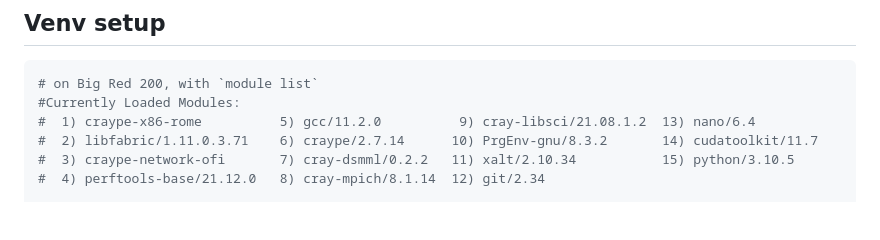
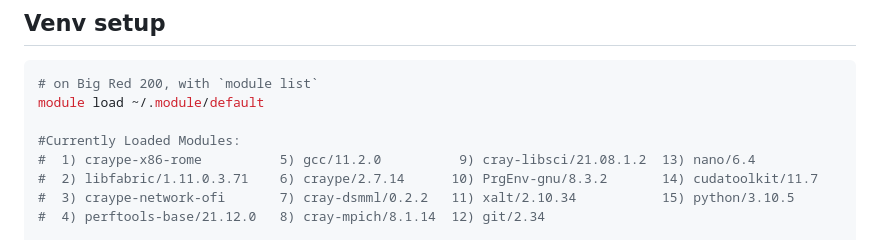
Before and after one commit to Wang-Haining/noveval, a Markdown page: README.md, the part around the change. Drawn GitHub-style; blank space fills up the shorter version.

````diff
--- a/README.md
+++ b/README.md
@@ -4,6 +4,8 @@
 ## Venv setup
 ```bash
 # on Big Red 200, with `module list`
+module load ~/.module/default
+
 #Currently Loaded Modules:
 #  1) craype-x86-rome          5) gcc/11.2.0          9) cray-libsci/21.08.1.2  13) nano/6.4
 #  2) libfabric/1.11.0.3.71    6) craype/2.7.14      10) PrgEnv-gnu/8.3.2       14) cudatoolkit/11.7
````
